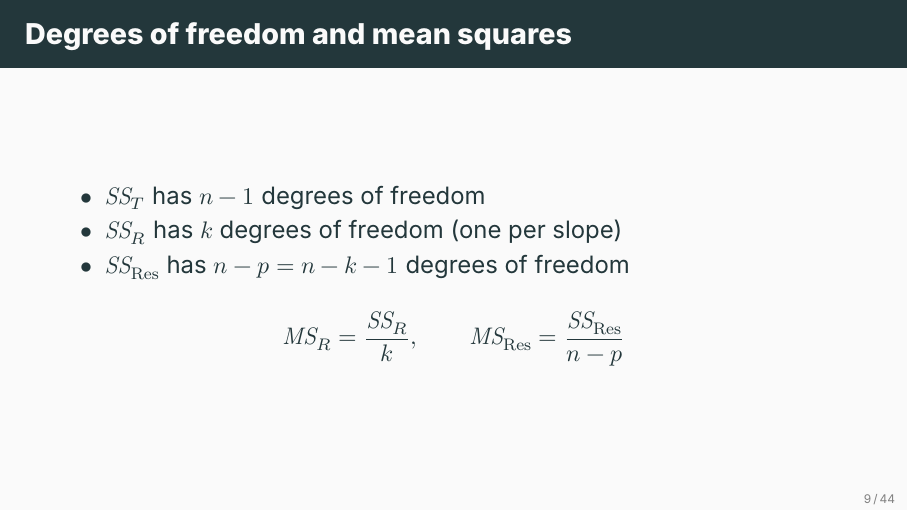
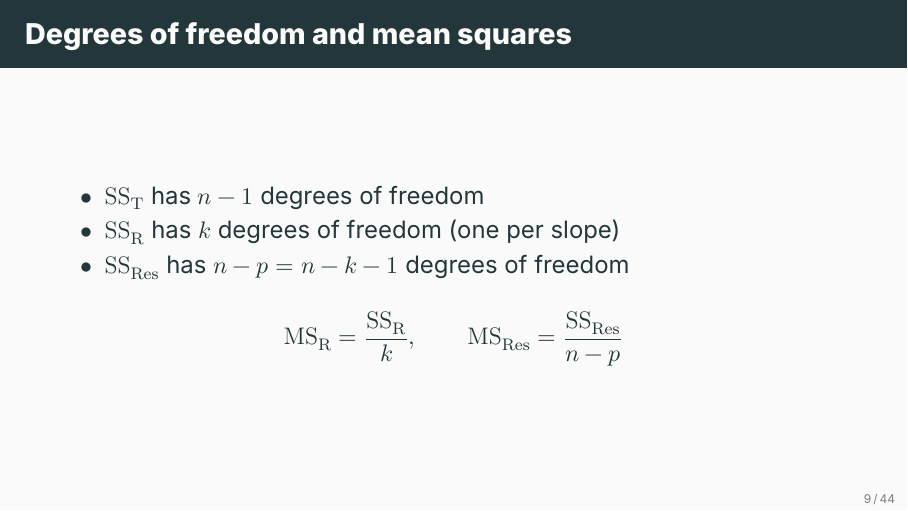
Before and after one commit to ami-null/intro-regression, LaTeX slides (05_mlr-inference/05_mlr-inference_presentation.tex, which reads header_math-commands.tex): page 14 of 59. Compiled offline with XeLaTeX; a missing font is replaced by an installed copy or a similar font.

Commit message:
make SS upright

```diff
--- a/header_math-commands.tex
+++ b/header_math-commands.tex
@@ -12,9 +12,9 @@
 \providecommand{\rank}{\operatorname{rank}}
 \providecommand{\col}{\operatorname{col}}
 \providecommand{\sign}{\operatorname{sign}}
-\providecommand{\SSR}{\mathit{SS}_{R}}
-\providecommand{\SSRes}{\mathit{SS}_{\mathrm{Res}}}
-\providecommand{\SST}{\mathit{SS}_{T}}
-\providecommand{\MSR}{\mathit{MS}_{R}}
-\providecommand{\MSRes}{\mathit{MS}_{\mathrm{Res}}}
-\providecommand{\MST}{\mathit{MS}_{T}}
+\providecommand{\SSR}{\mathrm{SS}_{\mathrm{R}}}
+\providecommand{\SSRes}{\mathrm{SS}_{\mathrm{Res}}}
+\providecommand{\SST}{\mathrm{SS}_{\mathrm{T}}}
+\providecommand{\MSR}{\mathrm{MS}_{\mathrm{R}}}
+\providecommand{\MSRes}{\mathrm{MS}_{\mathrm{Res}}}
+\providecommand{\MST}{\mathrm{MS}_{\mathrm{T}}}
```
